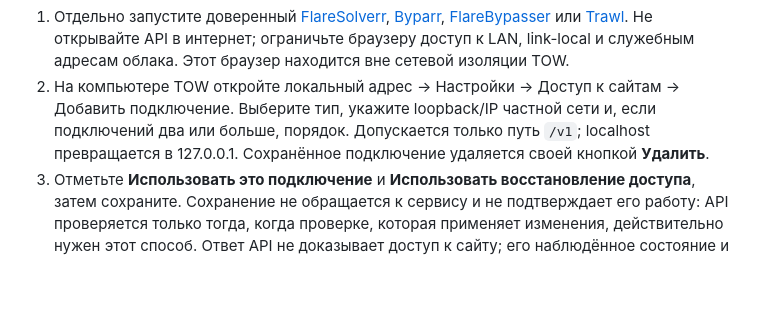
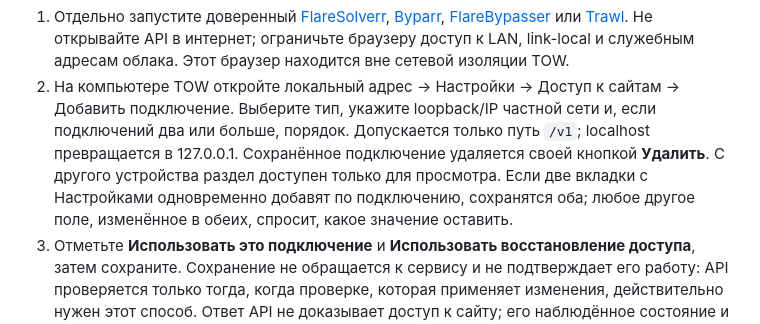
Before and after one commit to d0j/tow, a Markdown page: docs/ru/protection.md, the part around the change. Rendered like a GitHub page; blank space fills up the shorter version.

```diff
--- a/docs/ru/protection.md
+++ b/docs/ru/protection.md
@@ -22,7 +22,9 @@
    link-local и служебным адресам облака. Этот браузер находится вне сетевой изоляции TOW.
 2. На компьютере TOW откройте локальный адрес → Настройки → Доступ к сайтам → Добавить подключение. Выберите тип,
    укажите loopback/IP частной сети и, если подключений два или больше, порядок. Допускается только путь `/v1`;
-   localhost превращается в 127.0.0.1. Сохранённое подключение удаляется своей кнопкой **Удалить**.
+   localhost превращается в 127.0.0.1. Сохранённое подключение удаляется своей кнопкой **Удалить**. С другого
+   устройства раздел доступен только для просмотра. Если две вкладки с Настройками одновременно добавят по
+   подключению, сохранятся оба; любое другое поле, изменённое в обеих, спросит, какое значение оставить.
 3. Отметьте **Использовать это подключение** и **Использовать восстановление доступа**, затем сохраните. Сохранение не
    обращается к сервису и не подтверждает его работу: API проверяется только тогда, когда проверке, которая применяет
    изменения, действительно нужен этот способ. Ответ API не доказывает доступ к сайту; его наблюдённое состояние и пауза
```
Also changed, not shown: SECURITY.md (+12 -2 lines), docs/PROTECTION.md (+3 -1 lines).
